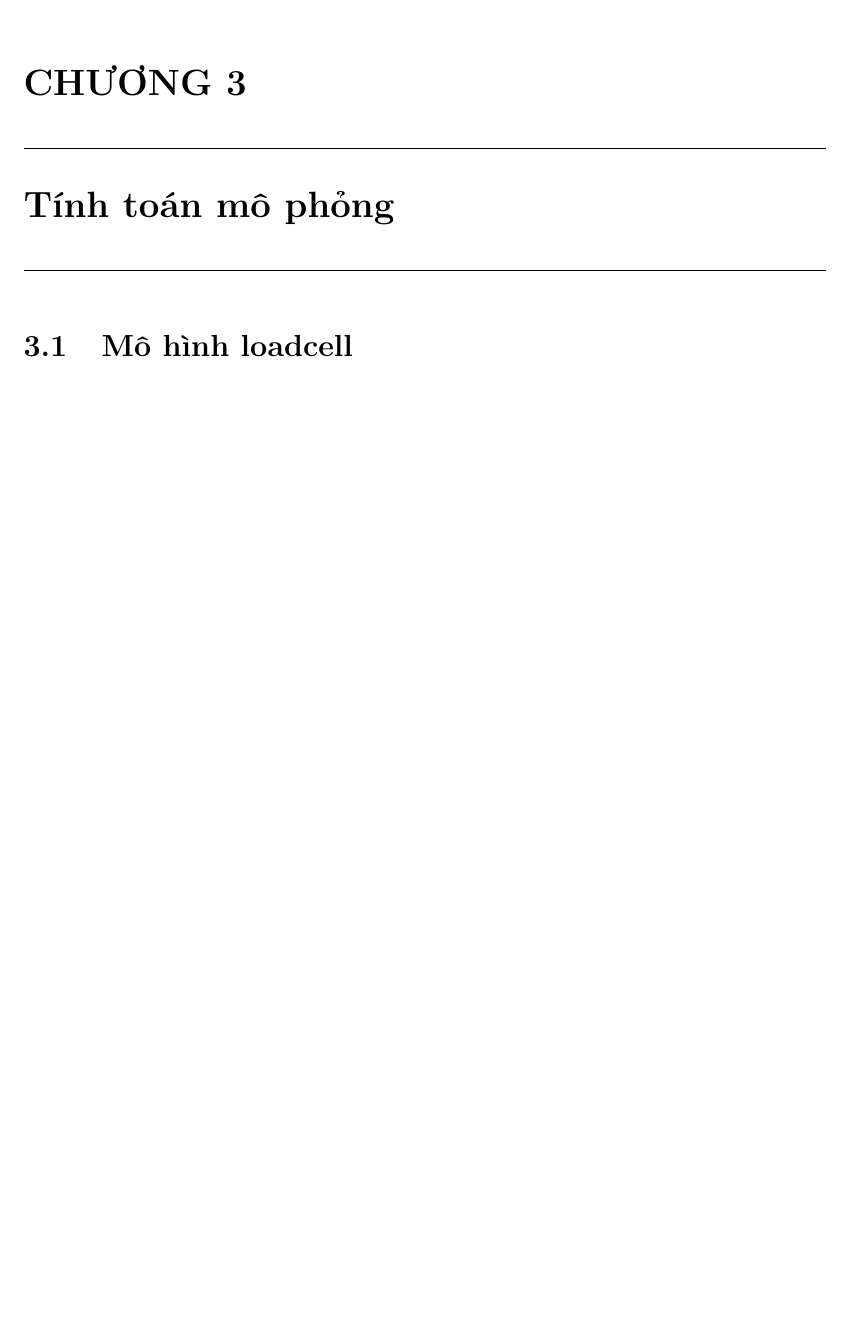
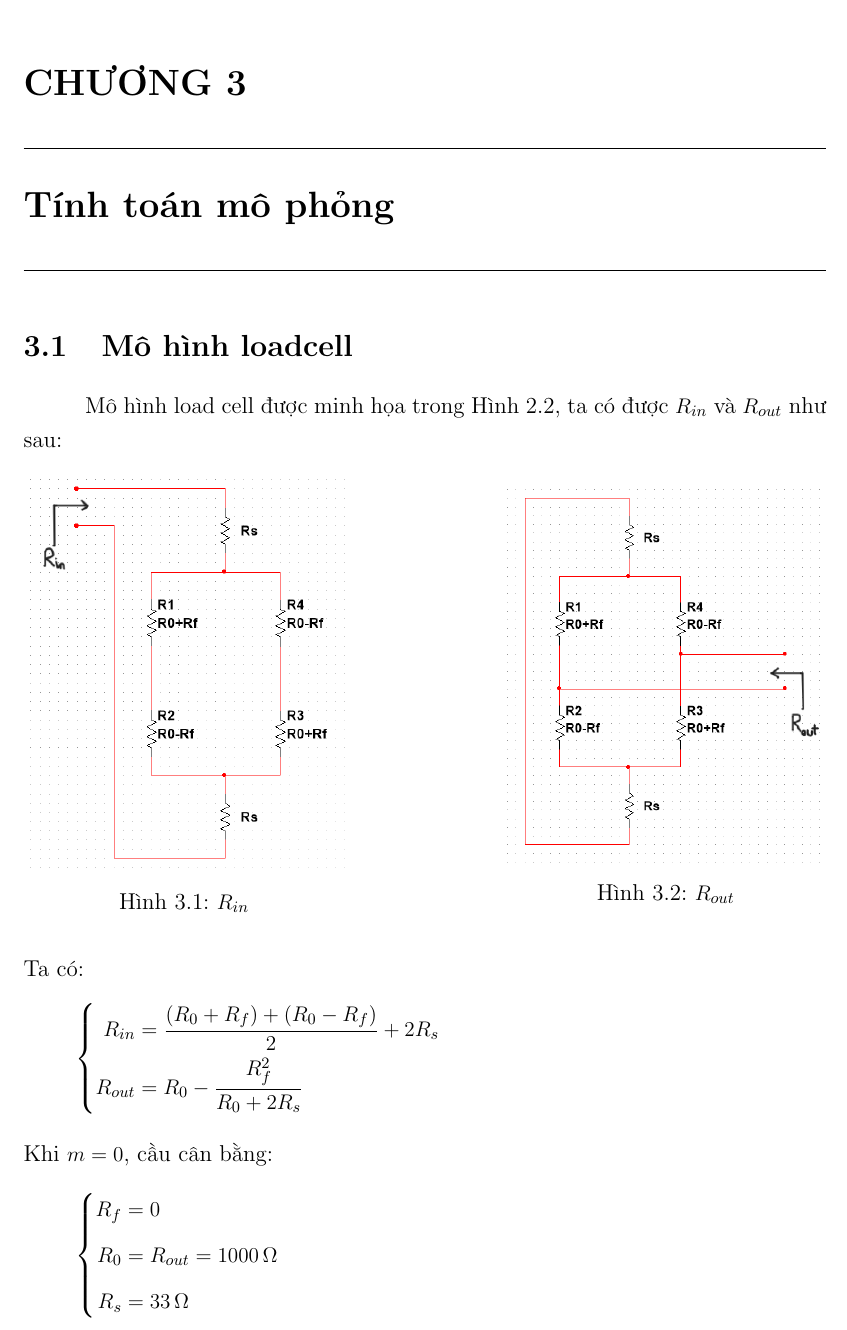
Before and after one commit to thanhduy1806/BTL_DienTuUngDung, a LaTeX document (Report/main.tex, which reads Report/chuong3.tex): part of page 11 of 11 before the commit and part of page 11 of 12 after it, cut so that both start at the same text, the shorter picture padded with empty space. Compiled offline with pdfLaTeX.

Commit message:
Chương 3.1

```diff
--- a/Report/chuong3.tex
+++ b/Report/chuong3.tex
@@ -1,5 +1,49 @@
 \chapter{Tính toán mô phỏng}
 \section{Mô hình loadcell}
+
+Mô hình load cell được minh họa trong Hình~\ref{fig:loadcell_model}, ta có được $R_{in}$ và $R_{out}$ như sau:
+
+\begin{figure}[H]
+    \centering
+    \begin{minipage}{0.4\textwidth}
+        \centering
+        \includegraphics[width=\textwidth]{image/Rin.png}
+        \caption{$R_{in}$}
+        \label{fig:rin}
+    \end{minipage}
+    \hfill
+    \begin{minipage}{0.4\textwidth}
+        \centering
+        \includegraphics[width=\textwidth]{image/Rout.png}
+        \caption{$R_{out}$}
+        \label{fig:rout}
+    \end{minipage}
+\end{figure}
+
+\noindent
+Ta có:
+\[
+\left\{
+\begin{aligned}
+R_{in} &= \dfrac{(R_0+R_f) + (R_0-R_f)}{2} + 2R_s \\
+R_{out} &= R_0 - \dfrac{R_f^2}{R_0 + 2R_s}
+\end{aligned}
+\right.
+\]
+
+\noindent
+Khi $m = 0$, cầu cân bằng:
+\[
+\left\{
+\begin{aligned}
+R_f &= 0 \\[4pt]
+R_0 &= R_{out} = 1000\,\Omega \\[4pt]
+R_s &= 33\,\Omega
+\end{aligned}
+\right.
+\]
+
+
 
 \section{Tính toán mạch V-I Converter}
 
```
Also changed, not shown: Report/image/Loadcell_model.png, Report/image/Rin.png (added), Report/image/Rout.png (added).
